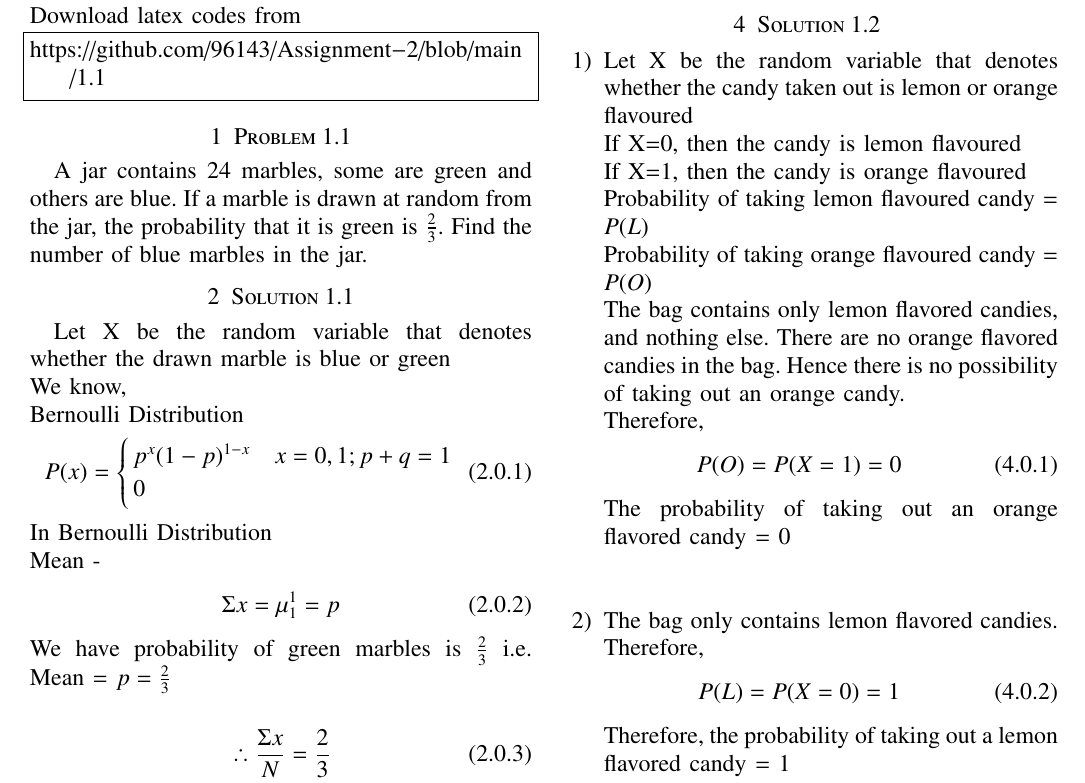
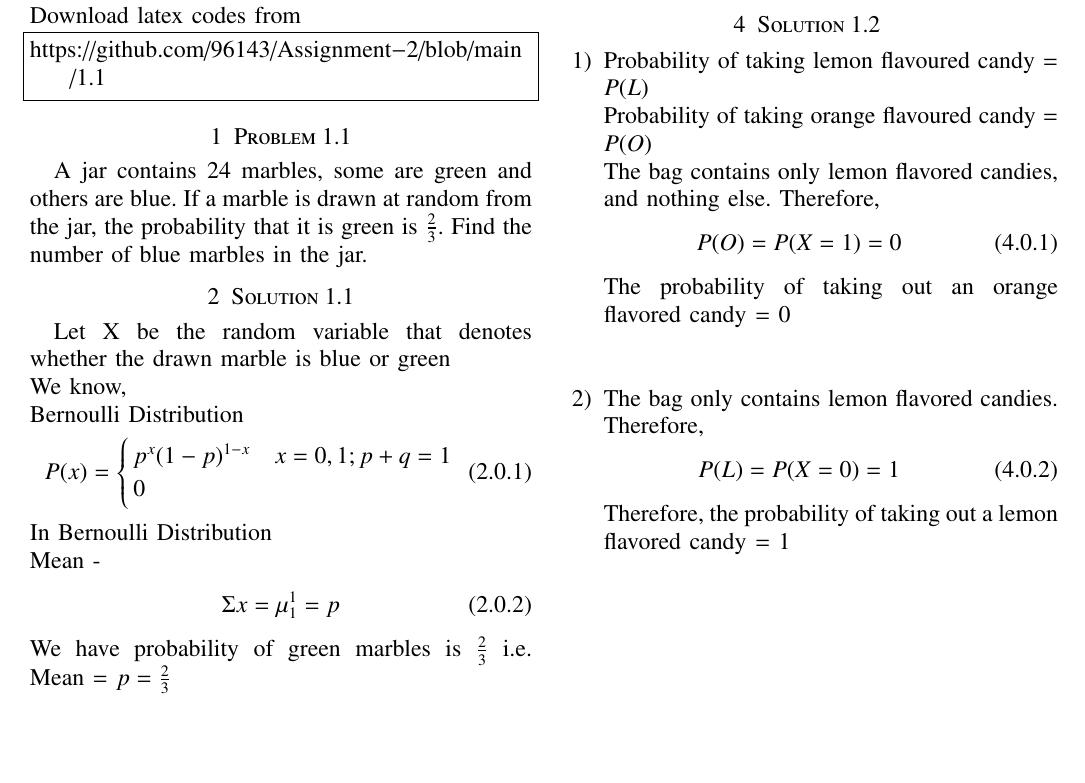
Before and after one commit to 96143/Assignment-2, a LaTeX paper (Question 1.1 & 1.2 .tex): part of the page, cut so that both start at the same text, the shorter picture padded with empty space. Compiled offline with pdfLaTeX.

Commit message:
Update Question 1.1 & 1.2 .tex

```diff
--- a/Question 1.1 & 1.2 .tex
+++ b/Question 1.1 & 1.2 .tex
@@ -298,13 +298,10 @@ into the bag. What is the probability that she takes out ?
 \end{enumerate}
 \section{Solution 1.2}
 \begin{enumerate}
-\item Let X be the random variable that denotes whether the candy taken out is lemon or orange flavoured\\
-If X=0, then the candy is lemon flavoured\\
-If X=1, then the candy is orange flavoured\\
+\item
 Probability of taking lemon flavoured candy = $P(L)$ \\
 Probability of taking orange flavoured candy = $P(O)$ \\
 The bag contains only lemon flavored candies, and nothing else.
-There are no orange flavored candies in the bag. Hence there is no possibility of taking out an orange candy.\\
 Therefore,
 \begin{align}
     P(O) = P(X=1) = 0
```
